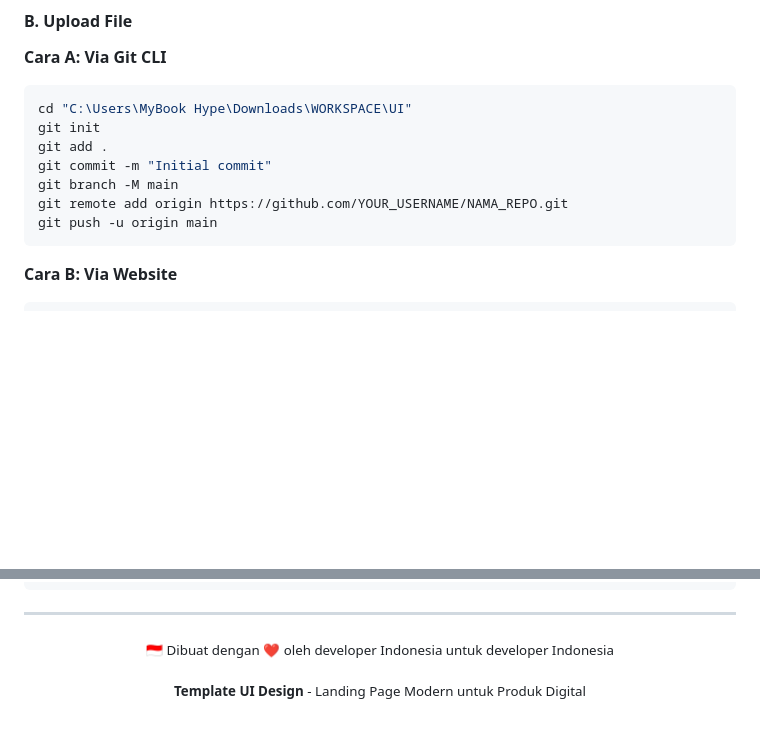
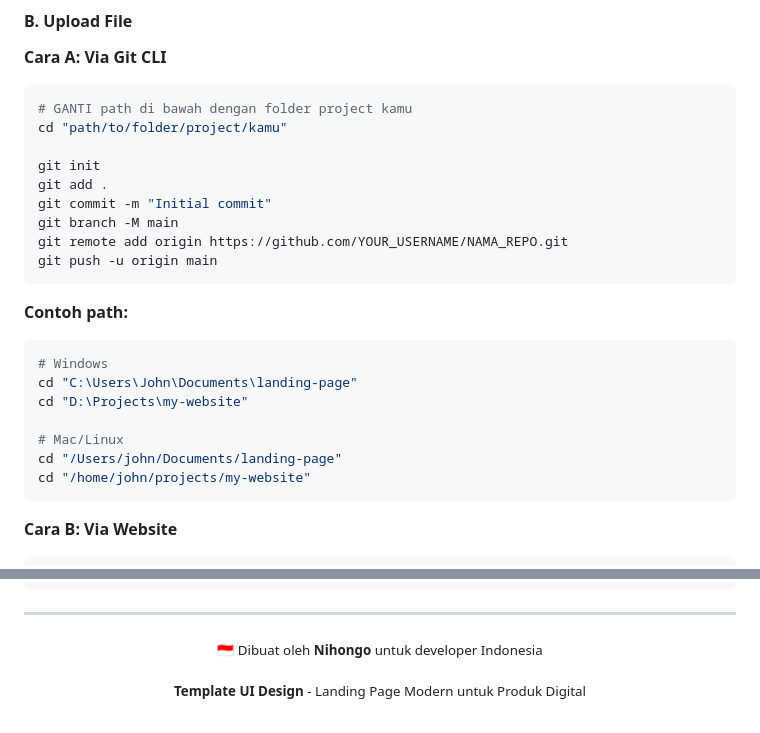
Before and after one commit to Ikyletwar/Template-UI-Design, a Markdown page: README.md, 2 parts joined by grey strips. Rendered like a GitHub page; blank space fills up the shorter version.

````diff
--- a/README.md
+++ b/README.md
@@ -212,13 +212,26 @@
 
 **Cara A: Via Git CLI**
 ```bash
-cd "C:\Users\MyBook Hype\Downloads\WORKSPACE\UI"
+# GANTI path di bawah dengan folder project kamu
+cd "path/to/folder/project/kamu"
+
 git init
 git add .
 git commit -m "Initial commit"
 git branch -M main
 git remote add origin https://github.com/YOUR_USERNAME/NAMA_REPO.git
 git push -u origin main
+```
+
+**Contoh path:**
+```bash
+# Windows
+cd "C:\Users\John\Documents\landing-page"
+cd "D:\Projects\my-website"
+
+# Mac/Linux
+cd "/Users/john/Documents/landing-page"
+cd "/home/john/projects/my-website"
 ```
 
 **Cara B: Via Website**
@@ -716,7 +729,7 @@ FITNESS FOR A PARTICULAR PURPOSE AND NONINFRINGEMENT.
 ---
 
 <p align="center">
-  <small>🇮🇩 Dibuat dengan ❤️ oleh developer Indonesia untuk developer Indonesia</small>
+  <small>🇮🇩 Dibuat oleh <strong>Nihongo</strong> untuk developer Indonesia</small>
 </p>
 
 <p align="center">
````
